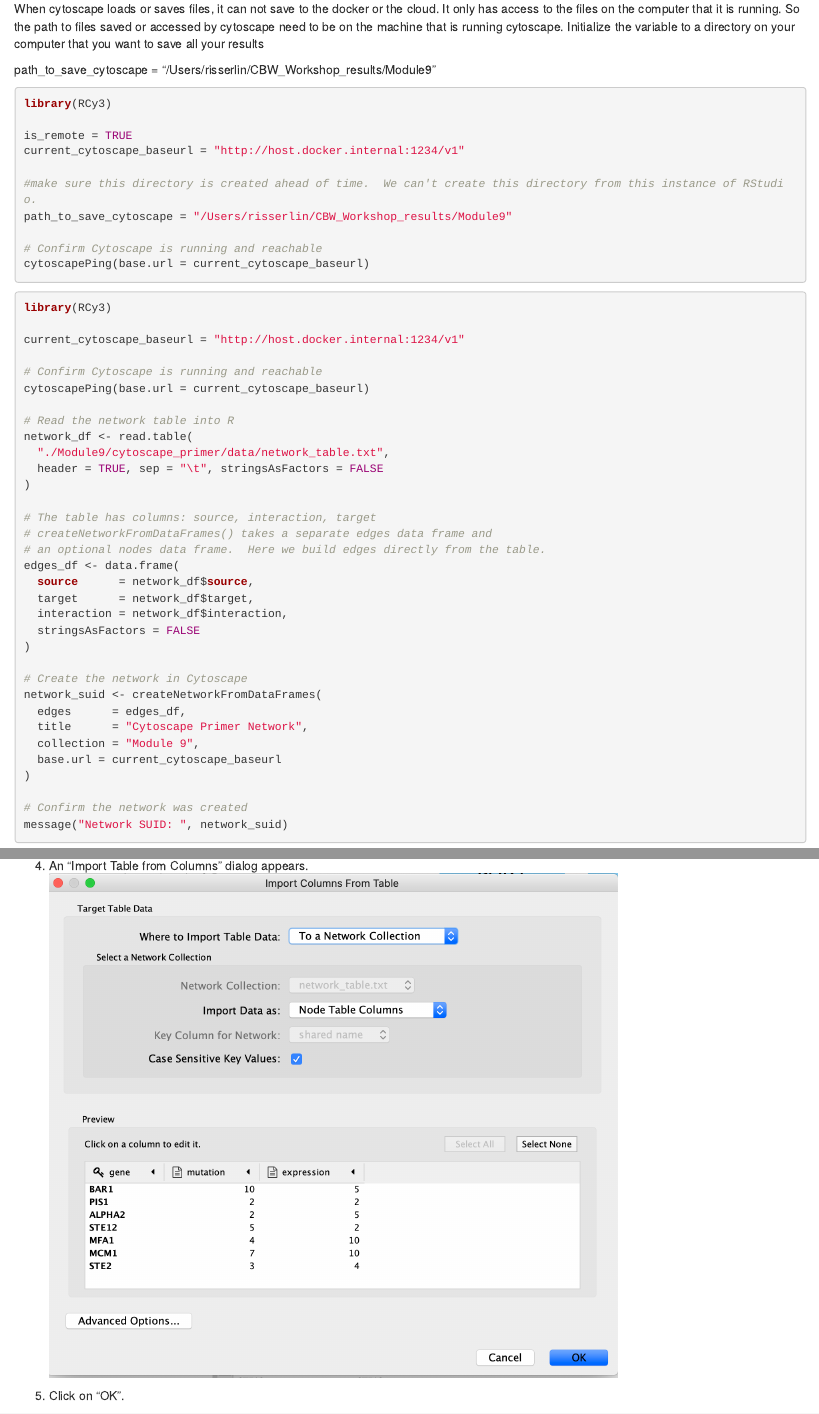
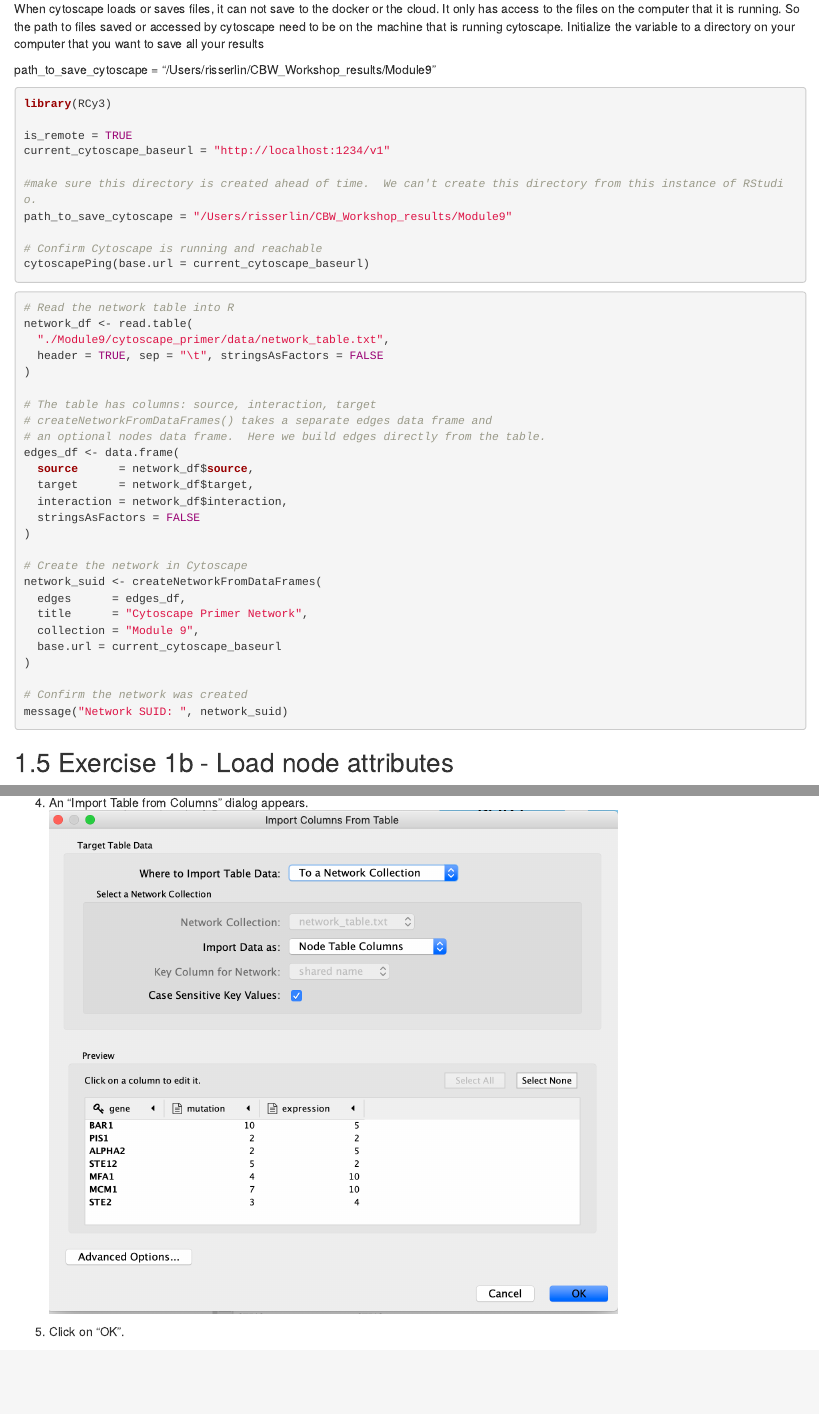
Before and after one commit to bioinformaticsdotca/CAN_TorMon-2610, an R Markdown document (091-module-RCy3.Rmd): the page in a window 1100 px wide, from 3490 px down, and a second part further down, joined at a grey line. Rendered offline with R 4.5, knitr and Pandoc, with nearby package versions; drawn as R Markdown's standard HTML page in place of the format the file asks for.

Commit message:
Update 091-module-RCy3.Rmd
changed cytoscape link to be aws specific

````diff
--- a/091-module-RCy3.Rmd
+++ b/091-module-RCy3.Rmd
@@ -97,7 +97,7 @@ ssh -i <studentname>.pem -R 1234:localhost:1234 ubuntu@can.uhn-hpc.ca
 library(RCy3)
 
 is_remote = TRUE
-current_cytoscape_baseurl = "http://host.docker.internal:1234/v1"
+current_cytoscape_baseurl = "http://localhost:1234/v1"
 
 #make sure this directory is created ahead of time.  We can't create this directory from this instance of RStudio.
 path_to_save_cytoscape = "/Users/risserlin/CBW_Workshop_results/Module9"
@@ -108,12 +108,6 @@ cytoscapePing(base.url = current_cytoscape_baseurl)
 
 
 ```{r exercise1a-rcybox, eval=FALSE}
-library(RCy3)
-
-current_cytoscape_baseurl = "http://host.docker.internal:1234/v1"
-
-# Confirm Cytoscape is running and reachable
-cytoscapePing(base.url = current_cytoscape_baseurl)
 
 # Read the network table into R
 network_df <- read.table(
````
